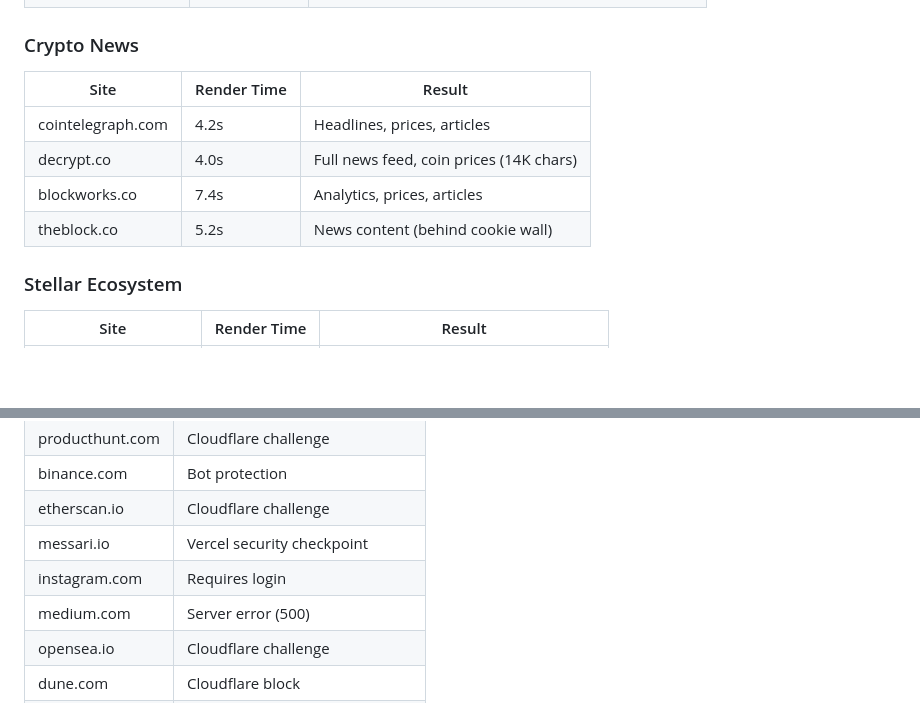
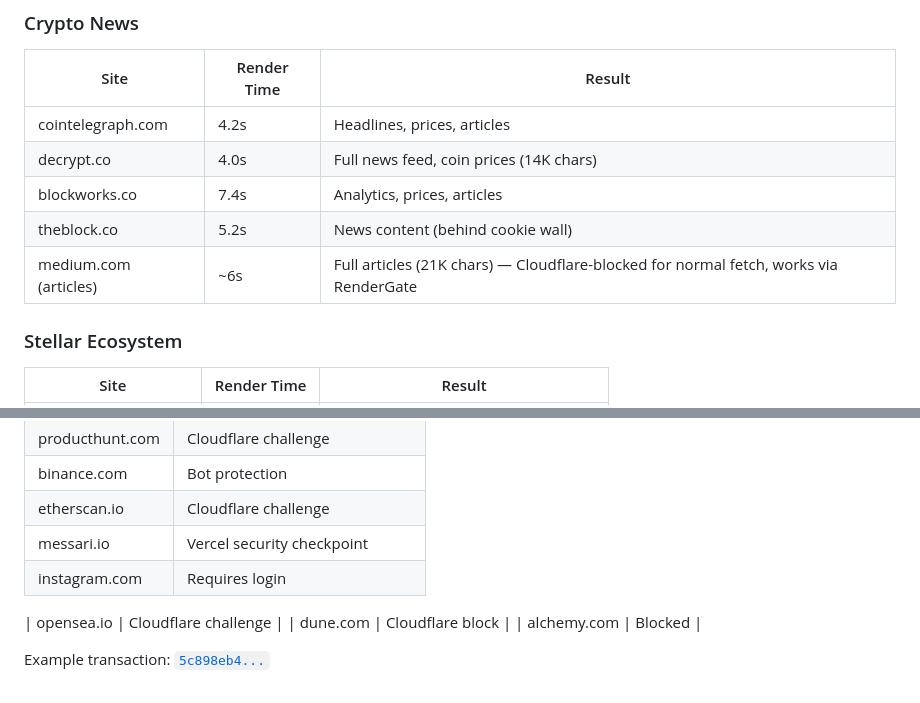
Before and after one commit to tantk/rendergate, a Markdown page: README.md, 2 parts joined by grey strips. Drawn GitHub-style; blank space fills up the shorter version.

Commit message:
docs: add medium.com to working sites, remove from blocked list

```diff
--- a/README.md
+++ b/README.md
@@ -98,6 +98,7 @@ All tested against the live deployed service at `tantk-rendergate.hf.space` with
 | decrypt.co | 4.0s | Full news feed, coin prices (14K chars) |
 | blockworks.co | 7.4s | Analytics, prices, articles |
 | theblock.co | 5.2s | News content (behind cookie wall) |
+| medium.com (articles) | ~6s | Full articles (21K chars) — Cloudflare-blocked for normal fetch, works via RenderGate |
 
 ### Stellar Ecosystem
 
@@ -152,7 +153,7 @@ These sites block requests from data center IPs regardless of rendering — this
 | etherscan.io | Cloudflare challenge |
 | messari.io | Vercel security checkpoint |
 | instagram.com | Requires login |
-| medium.com | Server error (500) |
+
 | opensea.io | Cloudflare challenge |
 | dune.com | Cloudflare block |
 | alchemy.com | Blocked |
```
